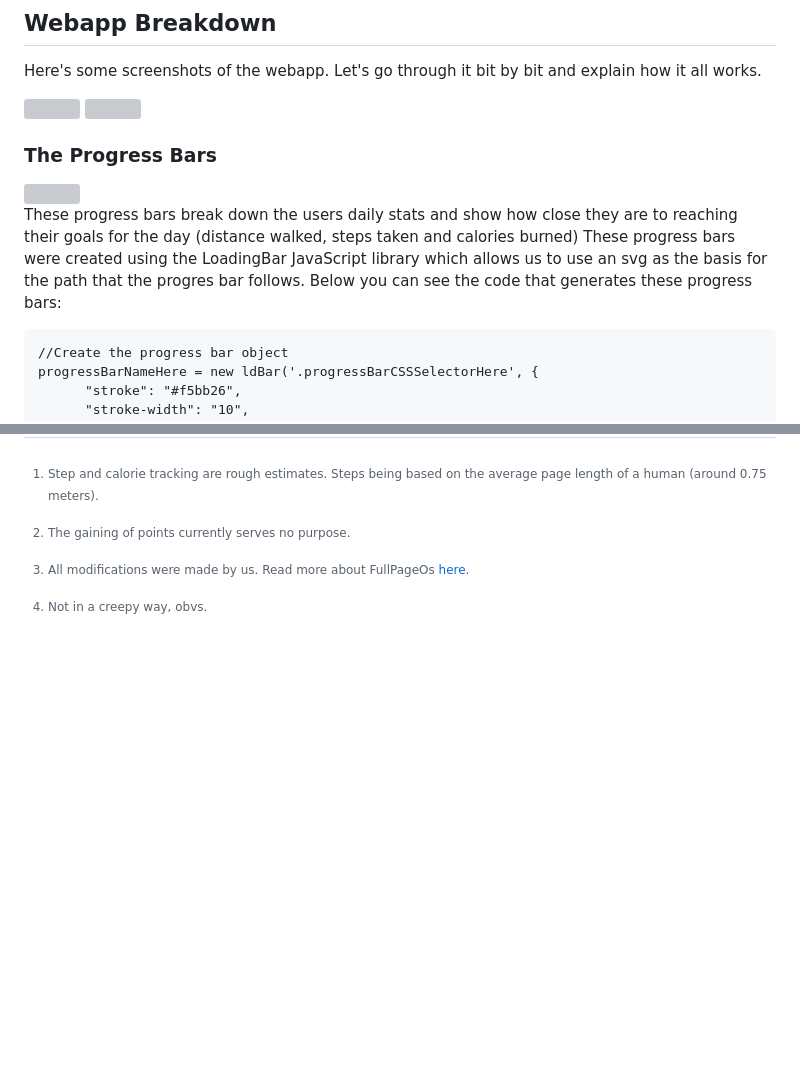
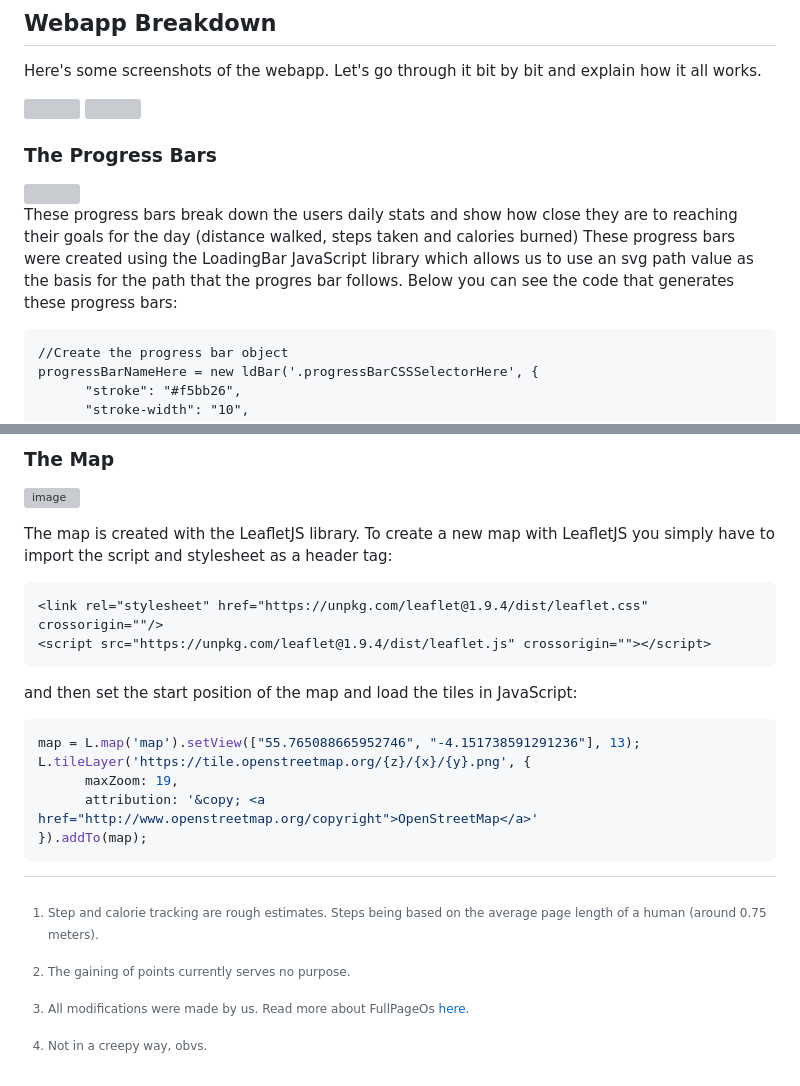
Before and after one commit to j-trueman/WellBee, a Markdown page: README.md, 2 parts joined by grey strips. GitHub-like rendering; blank space fills up the shorter version; grey boxes are pictures that could not be loaded.

````diff
--- a/README.md
+++ b/README.md
@@ -41,7 +41,7 @@ Here's some screenshots of the webapp. Let's go through it bit by bit and explai
 
 <img src="https://github.com/j-trueman/WellBee/assets/82833724/7fc7f32e-3234-43fa-9ae1-9211eb916d9b" style="width: 250px">
 
-These progress bars break down the users daily stats and show how close they are to reaching their goals for the day (distance walked, steps taken and calories burned) These progress bars were created using the LoadingBar JavaScript library which allows us to use an svg as the basis for the path that the progres bar follows. Below you can see the code that generates these progress bars:
+These progress bars break down the users daily stats and show how close they are to reaching their goals for the day (distance walked, steps taken and calories burned) These progress bars were created using the LoadingBar JavaScript library which allows us to use an svg path value as the basis for the path that the progres bar follows. Below you can see the code that generates these progress bars:
 ```javascript,php
 //Create the progress bar object
 progressBarNameHere = new ldBar('.progressBarCSSSelectorHere', {
@@ -101,3 +126,21 @@ And the actual DOM elements look like this
+### The Map
+
+![image](https://github.com/j-trueman/WellBee/assets/82833724/53bcd404-f385-45af-bce1-5d3b74d7eb65)
+
+The map is created with the LeafletJS library. To create a new map with LeafletJS you simply have to import the script and stylesheet as a header tag:
+```html
+<link rel="stylesheet" href="https://unpkg.com/leaflet@1.9.4/dist/leaflet.css" crossorigin=""/>
+<script src="https://unpkg.com/leaflet@1.9.4/dist/leaflet.js" crossorigin=""></script>
+```
+and then set the start position of the map and load the tiles in JavaScript:
+```javascript
+map = L.map('map').setView(["55.765088665952746", "-4.151738591291236"], 13);
+L.tileLayer('https://tile.openstreetmap.org/{z}/{x}/{y}.png', {
+      maxZoom: 19,
+      attribution: '&copy; <a href="http://www.openstreetmap.org/copyright">OpenStreetMap</a>'
+}).addTo(map);
+```
+
 
 [^1]: Step and calorie tracking are rough estimates. Steps being based on the average page length of a human (around 0.75 meters).
 [^2]: The gaining of points currently serves no purpose.
````
Also changed, not shown: other parts of README.md (+37 -12 lines).
